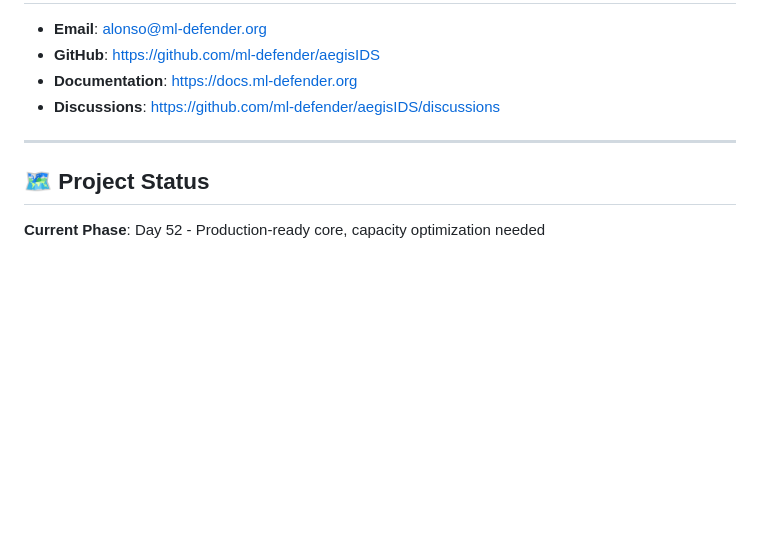
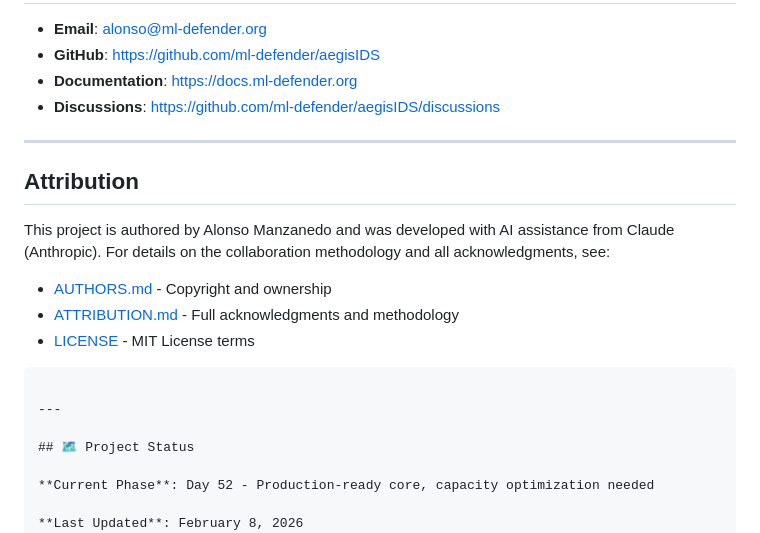
Before and after one commit to alonsoir/test-zeromq-c-, a Markdown page: README.md, the part around the change. Drawn GitHub-style; blank space fills up the shorter version.

````diff
--- a/README.md
+++ b/README.md
@@ -454,6 +454,19 @@ All AI contributions are explicitly acknowledged in code comments and commit mes
 
 ---
 
+## Attribution
+
+This project is authored by Alonso Manzanedo and was developed with
+AI assistance from Claude (Anthropic). For details on the collaboration
+methodology and all acknowledgments, see:
+
+- [AUTHORS.md](AUTHORS.md) - Copyright and ownership
+- [ATTRIBUTION.md](ATTRIBUTION.md) - Full acknowledgments and methodology
+- [LICENSE](LICENSE) - MIT License terms
+```
+
+---
+
 ## 🗺️ Project Status
 
 **Current Phase**: Day 52 - Production-ready core, capacity optimization needed
````
